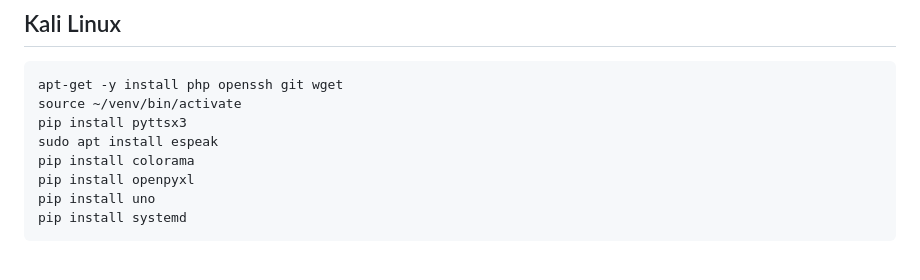
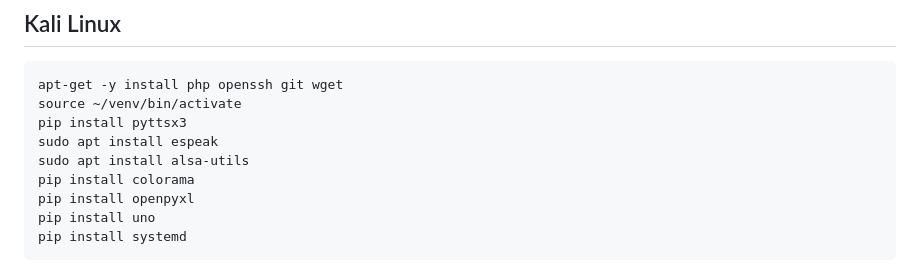
Before and after one commit to Ashera12/CamN, a Markdown page: README.md, the part around the change. Rendered like a GitHub page.

```diff
--- a/README.md
+++ b/README.md
@@ -48,6 +48,7 @@ apt-get -y install php openssh git wget
 source ~/venv/bin/activate
 pip install pyttsx3
 sudo apt install espeak
+sudo apt install alsa-utils
 pip install colorama
 pip install openpyxl
 pip install uno
```
